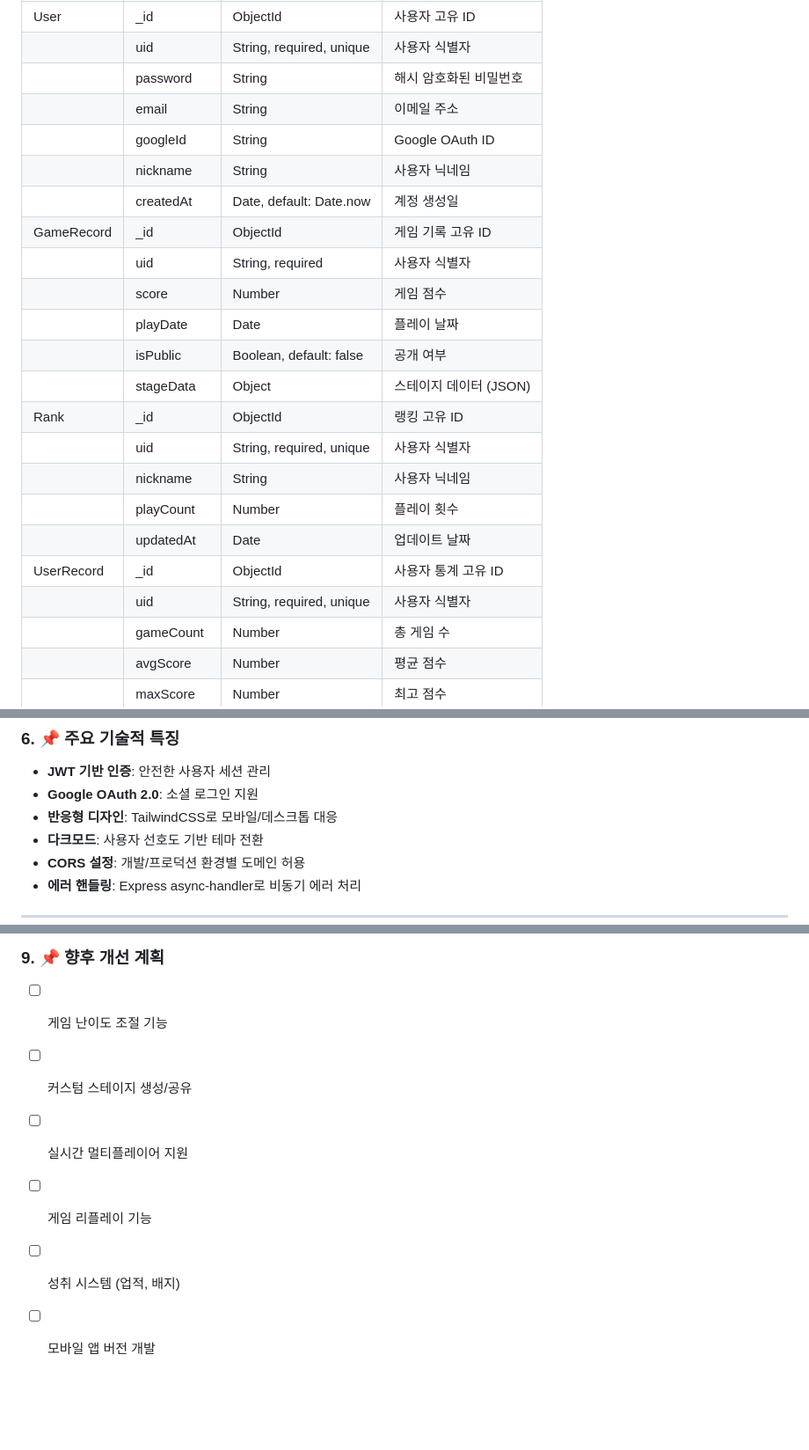
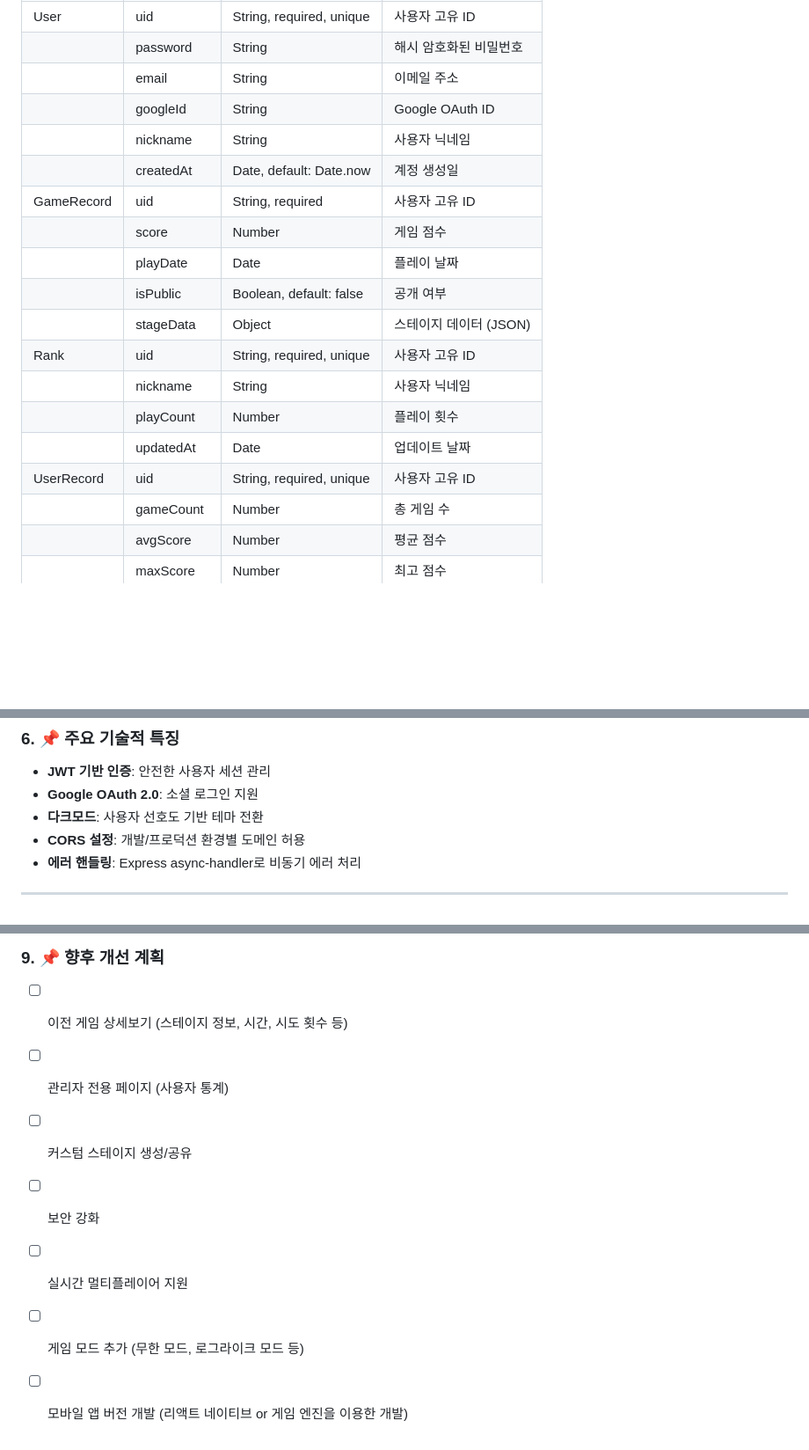
Before and after one commit to jms0802/myGame, a Markdown page: README.md, 3 parts joined by grey strips. Shown at 88% size. Drawn GitHub-style; blank space fills up the shorter version.

```diff
--- a/README.md
+++ b/README.md
@@ -31,26 +31,22 @@
 
 | 모델 | 필드 | 속성 | 설명 |
 | --- | --- | --- | --- |
-| User | _id | ObjectId | 사용자 고유 ID |
-|  | uid | String, required, unique | 사용자 식별자 |
+| User | uid | String, required, unique | 사용자 고유 ID |
 |  | password | String | 해시 암호화된 비밀번호 |
 |  | email | String | 이메일 주소 |
 |  | googleId | String | Google OAuth ID |
 |  | nickname | String | 사용자 닉네임 |
 |  | createdAt | Date, default: Date.now | 계정 생성일 |
-| GameRecord | _id | ObjectId | 게임 기록 고유 ID |
-|  | uid | String, required | 사용자 식별자 |
+| GameRecord | uid | String, required | 사용자 고유 ID |
 |  | score | Number | 게임 점수 |
 |  | playDate | Date | 플레이 날짜 |
 |  | isPublic | Boolean, default: false | 공개 여부 |
 |  | stageData | Object | 스테이지 데이터 (JSON) |
-| Rank | _id | ObjectId | 랭킹 고유 ID |
-|  | uid | String, required, unique | 사용자 식별자 |
+| Rank | uid | String, required, unique | 사용자 고유 ID |
 |  | nickname | String | 사용자 닉네임 |
 |  | playCount | Number | 플레이 횟수 |
 |  | updatedAt | Date | 업데이트 날짜 |
-| UserRecord | _id | ObjectId | 사용자 통계 고유 ID |
-|  | uid | String, required, unique | 사용자 식별자 |
+| UserRecord | uid | String, required, unique | 사용자 고유 ID |
 |  | gameCount | Number | 총 게임 수 |
 |  | avgScore | Number | 평균 점수 |
 |  | maxScore | Number | 최고 점수 |
@@ -161,7 +157,6 @@ myGame/
 
 - **JWT 기반 인증**: 안전한 사용자 세션 관리
 - **Google OAuth 2.0**: 소셜 로그인 지원
-- **반응형 디자인**: TailwindCSS로 모바일/데스크톱 대응
 - **다크모드**: 사용자 선호도 기반 테마 전환
 - **CORS 설정**: 개발/프로덕션 환경별 도메인 허용
 - **에러 핸들링**: Express async-handler로 비동기 에러 처리
@@ -179,9 +174,10 @@ myGame/
 
 ### 9. 📌 향후 개선 계획
 
-- [ ] 게임 난이도 조절 기능
+- [ ] 이전 게임 상세보기 (스테이지 정보, 시간, 시도 횟수 등)
+- [ ] 관리자 전용 페이지 (사용자 통계)
 - [ ] 커스텀 스테이지 생성/공유
+- [ ] 보안 강화
 - [ ] 실시간 멀티플레이어 지원
-- [ ] 게임 리플레이 기능
-- [ ] 성취 시스템 (업적, 배지)
-- [ ] 모바일 앱 버전 개발
+- [ ] 게임 모드 추가 (무한 모드, 로그라이크 모드 등)
+- [ ] 모바일 앱 버전 개발 (리액트 네이티브 or 게임 엔진을 이용한 개발)
```
Also changed, not shown: other parts of README.md (+1 -1 lines).
